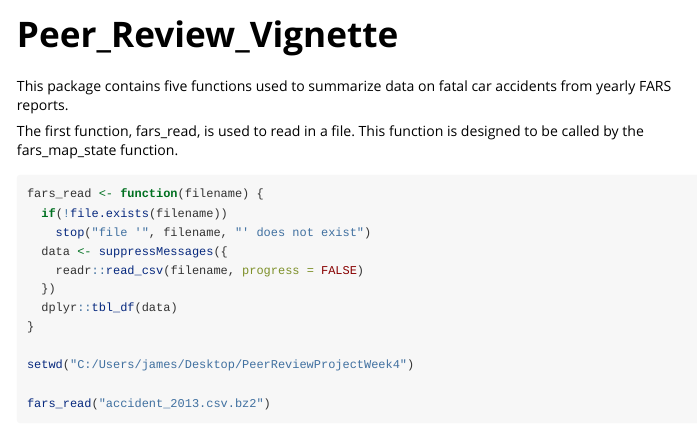
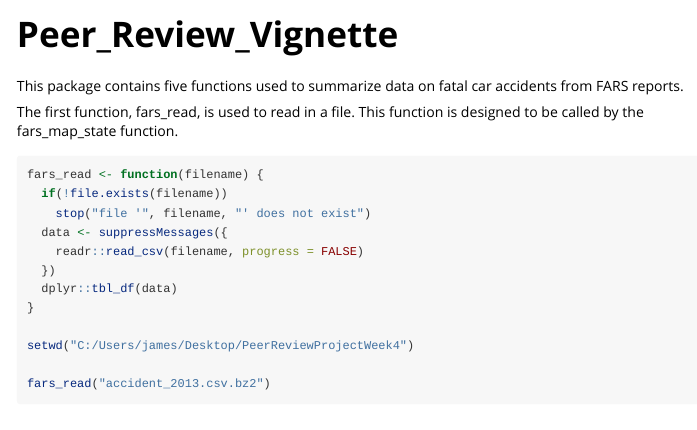
Before and after one commit to JamesFrech/PeerReviewProjectWeek4, an R Markdown document (vignettes/Peer_Review_Vignette.Rmd): the page in a window 1100 px wide, from its top. Rendered offline with R 4.5, knitr and Pandoc, with nearby package versions; some code elsewhere in the file could not run offline.

````diff
--- a/vignettes/Peer_Review_Vignette.Rmd
+++ b/vignettes/Peer_Review_Vignette.Rmd
@@ -15,7 +15,7 @@
 )
 ```
 
-This package contains five functions used to summarize data on fatal car accidents from yearly FARS reports.
+This package contains five functions used to summarize data on fatal car accidents from FARS reports.
 
 The first function, fars_read, is used to read in a file. This function is designed to be called by the fars_map_state function.
 
````
